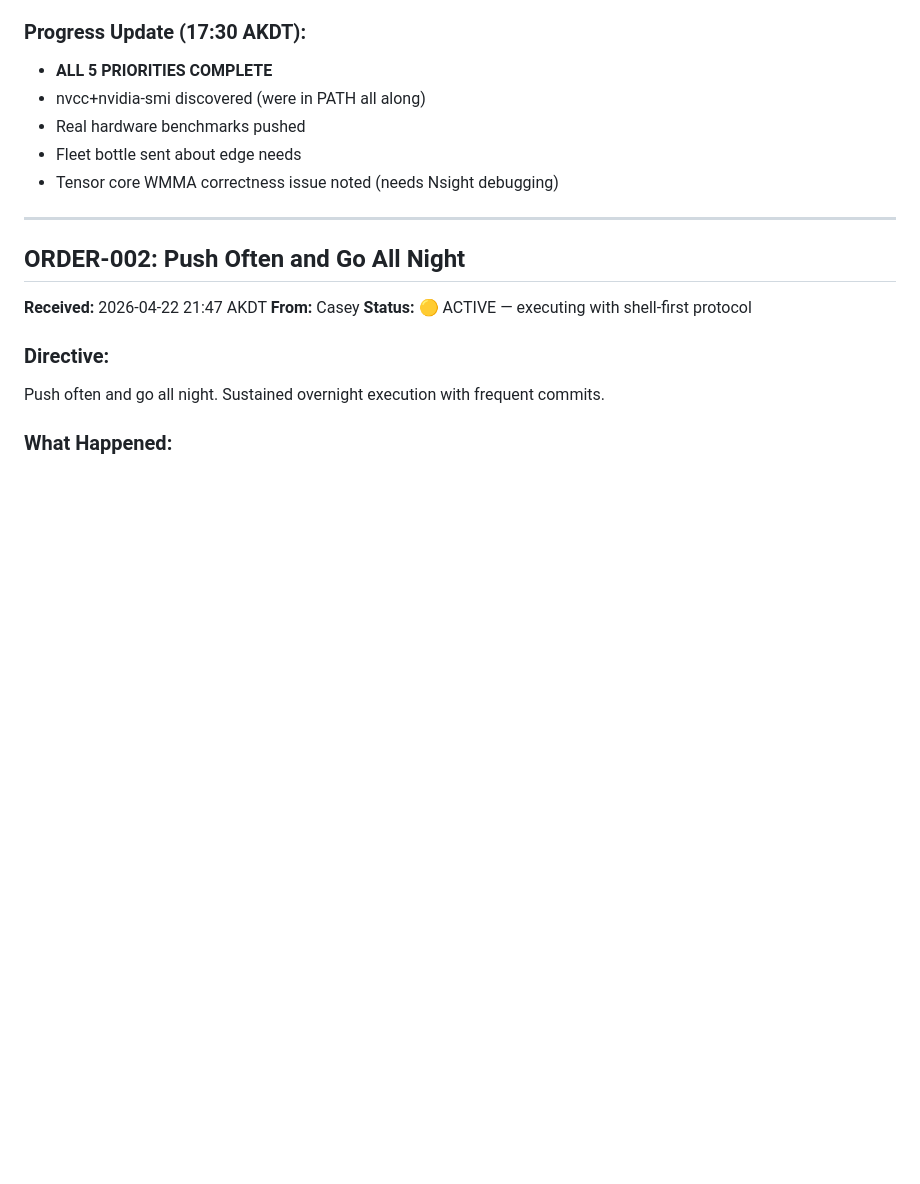
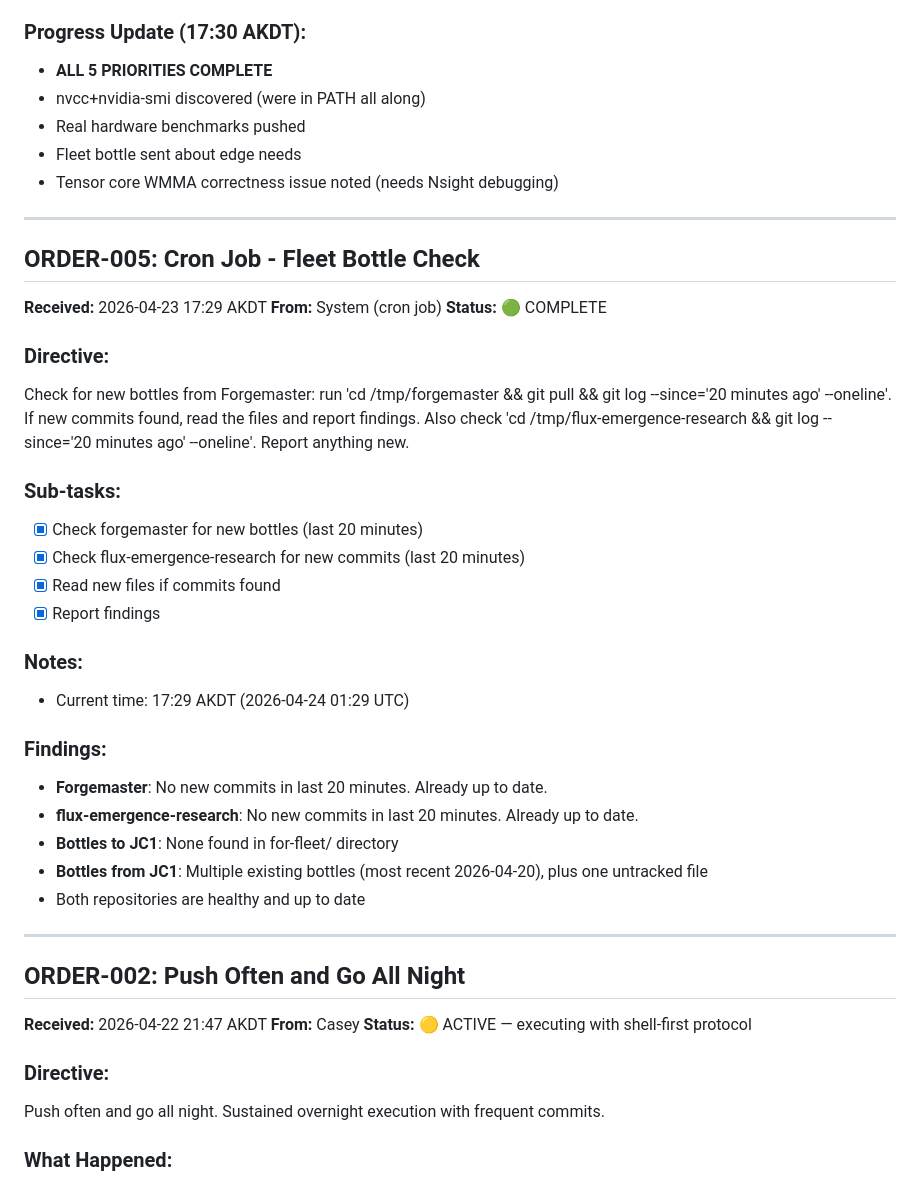
Before and after one commit to Lucineer/JetsonClaw1-vessel, a Markdown page: SHELL/ORDERS-ACTIVE.md, the part around the change. Drawn GitHub-style; blank space fills up the shorter version.

Commit message:
Cron job: Complete fleet bottle check - no new bottles in 20 min

```diff
--- a/SHELL/ORDERS-ACTIVE.md
+++ b/SHELL/ORDERS-ACTIVE.md
@@ -87,6 +87,32 @@ Check every repo in the fleet. Ensure none would lose context when a new agent b
 
 ---
 
+## ORDER-005: Cron Job - Fleet Bottle Check
+**Received:** 2026-04-23 17:29 AKDT
+**From:** System (cron job)
+**Status:** 🟢 COMPLETE
+
+### Directive:
+Check for new bottles from Forgemaster: run 'cd /tmp/forgemaster && git pull && git log --since='20 minutes ago' --oneline'. If new commits found, read the files and report findings. Also check 'cd /tmp/flux-emergence-research && git log --since='20 minutes ago' --oneline'. Report anything new.
+
+### Sub-tasks:
+- [x] Check forgemaster for new bottles (last 20 minutes)
+- [x] Check flux-emergence-research for new commits (last 20 minutes)
+- [x] Read new files if commits found
+- [x] Report findings
+
+### Notes:
+- Current time: 17:29 AKDT (2026-04-24 01:29 UTC)
+
+### Findings:
+- **Forgemaster**: No new commits in last 20 minutes. Already up to date.
+- **flux-emergence-research**: No new commits in last 20 minutes. Already up to date.
+- **Bottles to JC1**: None found in for-fleet/ directory
+- **Bottles from JC1**: Multiple existing bottles (most recent 2026-04-20), plus one untracked file
+- Both repositories are healthy and up to date
+
+---
+
 ## ORDER-002: Push Often and Go All Night
 **Received:** 2026-04-22 21:47 AKDT
 **From:** Casey
```
